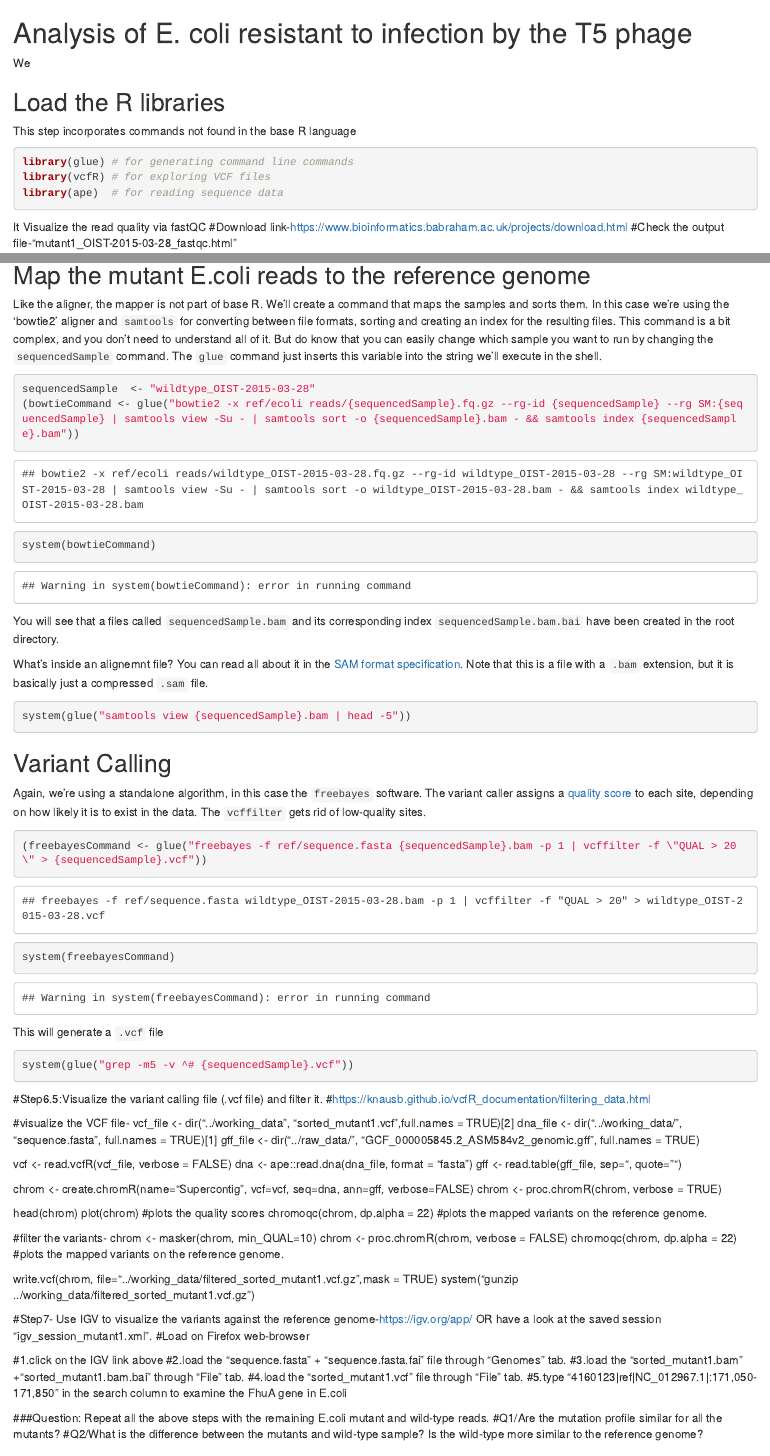
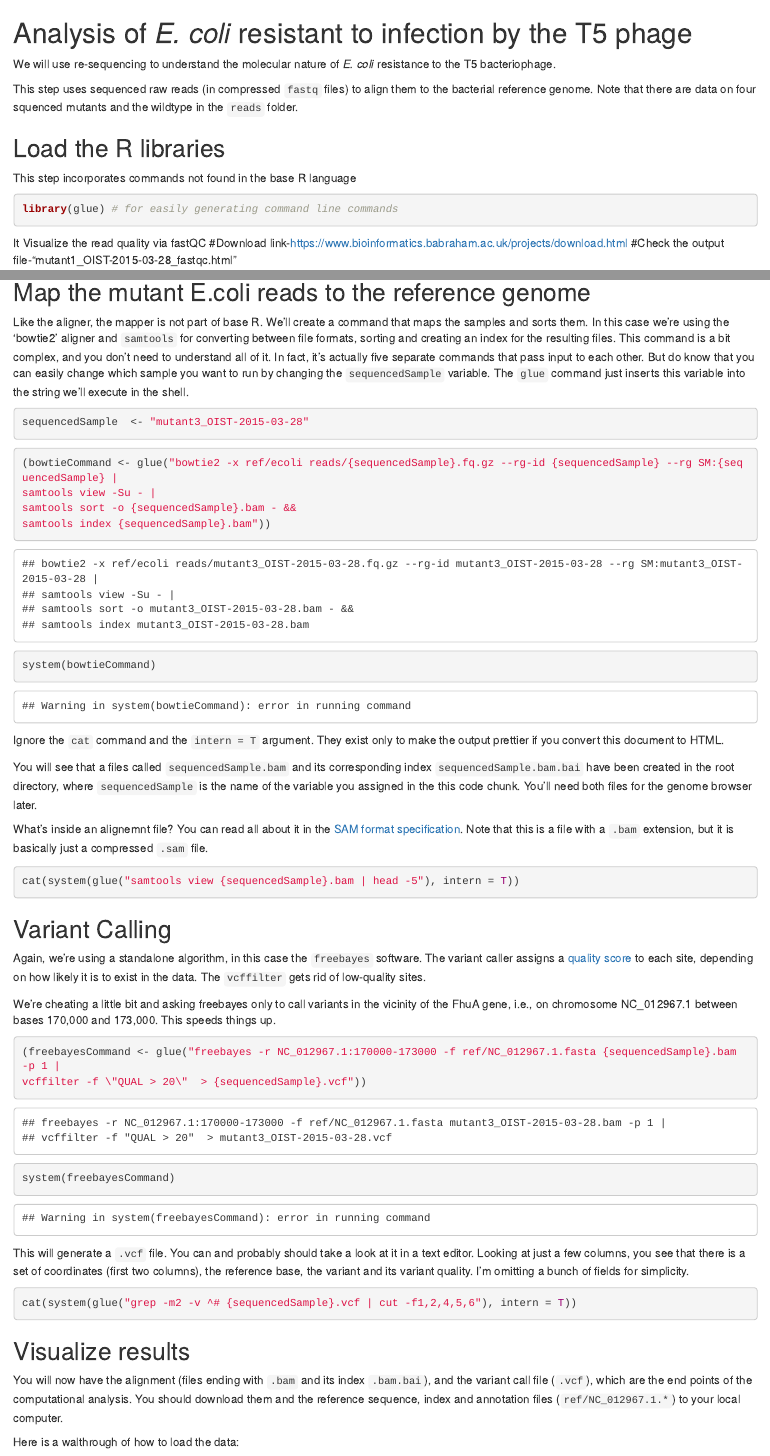
Before and after one commit to MikheyevLab/bacteriaphagecourse, an R Markdown document (analysis.Rmd): the page in a window 1100 px wide, from its top, and a second part further down, joined at a grey line. Rendered offline with R 4.5, knitr and Pandoc, with nearby package versions.

Commit message:
streamlined exercise

````diff
--- a/analysis.Rmd
+++ b/analysis.Rmd
@@ -1,15 +1,15 @@
-# Analysis of E. coli resistant to infection by the T5 phage
+# Analysis of *E. coli* resistant to infection by the T5 phage
 
-We
+We will use re-sequencing to understand the molecular nature of *E. coli* resistance to the T5 bacteriophage.
+
+This step uses sequenced raw reads (in compressed `fastq` files) to align them to the bacterial reference genome. Note that there are data on four squenced mutants and the wildtype in the `reads` folder.
 
 ## Load the R libraries
 
 This step incorporates commands not found in the base R language
 
 ```{r}
-library(glue) # for generating command line commands
-library(vcfR) # for exploring VCF files
-library(ape)  # for reading sequence data
+library(glue) # for easily generating command line commands
 ```
 
 It Visualize the read quality via fastQC <optional>
@@ -28,78 +28,54 @@ Note that a bunch of files with the extension `.bt2` have been created in the `r
 
 ## Map the mutant E.coli reads to the reference genome
 
-Like the aligner, the mapper is not part of base R. We'll create a command that maps the samples and sorts them. In this case we're using the 'bowtie2' aligner and `samtools` for converting between file formats, sorting and creating an index for the resulting files. This command is a bit complex, and you don't need to understand all of it. But do know that you can easily change which sample you want to run by changing the `sequencedSample` command. The `glue` command just inserts this variable into the string we'll execute in the shell.
+Like the aligner, the mapper is not part of base R. We'll create a command that maps the samples and sorts them. In this case we're using the 'bowtie2' aligner and `samtools` for converting between file formats, sorting and creating an index for the resulting files. This command is a bit complex, and you don't need to understand all of it. In fact, it's actually five separate commands that pass input to each other. But do know that you can easily change which sample you want to run by changing the `sequencedSample` variable. The `glue` command just inserts this variable into the string we'll execute in the shell.
 
 ```{r}
-sequencedSample  <- "wildtype_OIST-2015-03-28"
-(bowtieCommand <- glue("bowtie2 -x ref/ecoli reads/{sequencedSample}.fq.gz --rg-id {sequencedSample} --rg SM:{sequencedSample} | samtools view -Su - | samtools sort -o {sequencedSample}.bam - && samtools index {sequencedSample}.bam"))
-system(bowtieCommand)
-
+sequencedSample  <- "mutant3_OIST-2015-03-28"
 ```
 
-You will see that a files called `sequencedSample.bam` and its corresponding index `sequencedSample.bam.bai` have been created in the root directory.
+```{r}
+(bowtieCommand <- glue("bowtie2 -x ref/ecoli reads/{sequencedSample}.fq.gz --rg-id {sequencedSample} --rg SM:{sequencedSample} |
+samtools view -Su - |
+samtools sort -o {sequencedSample}.bam - &&
+samtools index {sequencedSample}.bam"))
+system(bowtieCommand)
+```
+
+Ignore the `cat` command and the `intern = T` argument. They exist only to make the output prettier if you convert this document to HTML.
+
+You will see that a files called `sequencedSample.bam` and its corresponding index `sequencedSample.bam.bai` have been created in the root directory, where `sequencedSample` is the name of the variable you assigned in the this code chunk. You'll need both files for the genome browser later.
 
 What's inside an alignemnt file? You can read all about it in the [SAM format specification](https://samtools.github.io/hts-specs/SAMv1.pdf). Note that this is a file with a `.bam` extension, but it is basically just a compressed `.sam` file.
 
 ```{r}
-system(glue("samtools view {sequencedSample}.bam | head -5"))
+cat(system(glue("samtools view {sequencedSample}.bam | head -5"), intern = T))
 ```
 
 ## Variant Calling
 
 Again, we're using a standalone algorithm, in this case the `freebayes` software. The variant caller assigns a [quality score](https://en.wikipedia.org/wiki/Phred_quality_score) to each site, depending on how likely it is to exist in the data. The `vcffilter` gets rid of low-quality sites.
 
+We're cheating a little bit and asking freebayes only to call variants in the vicinity of the FhuA gene, i.e., on chromosome NC_012967.1 between bases 170,000 and 173,000. This speeds things up.
+
 ```{r}
-(freebayesCommand <- glue("freebayes -f ref/sequence.fasta {sequencedSample}.bam -p 1 | vcffilter -f \"QUAL > 20\" > {sequencedSample}.vcf"))
+(freebayesCommand <- glue("freebayes -r NC_012967.1:170000-173000 -f ref/NC_012967.1.fasta {sequencedSample}.bam -p 1 |
+vcffilter -f \"QUAL > 20\"  > {sequencedSample}.vcf"))
 
 system(freebayesCommand)
 ```
 
-This will generate a `.vcf` file
+This will generate a `.vcf` file. You can and probably should take a look at it in a text editor. Looking at just a few columns, you see that there is a set of coordinates (first two columns), the reference base, the variant and its variant quality. I'm omitting a bunch of fields for simplicity.
+
 
 ```{r}
-system(glue("grep -m5 -v ^# {sequencedSample}.vcf"))
+cat(system(glue("grep -m2 -v ^# {sequencedSample}.vcf | cut -f1,2,4,5,6"), intern = T))
 ```
 
-#Step6.5:Visualize the variant calling file (.vcf file) and filter it.
-#https://knausb.github.io/vcfR_documentation/filtering_data.html
+## Visualize results
 
-#visualize the VCF file-
-vcf_file <- dir("../working_data", "sorted_mutant1.vcf",full.names = TRUE)[2]
-dna_file <- dir("../working_data/", "sequence.fasta", full.names = TRUE)[1]
-gff_file <- dir("../raw_data/", "GCF_000005845.2_ASM584v2_genomic.gff", full.names = TRUE)
+You will now have the alignment (files ending with `.bam` and its index `.bam.bai`), and the variant call file (`.vcf`), which are the end points of the computational analysis. You should download them and the reference sequence, index and annotation files (`ref/NC_012967.1.*`) to your local computer.
 
-vcf <- read.vcfR(vcf_file, verbose = FALSE)
-dna <- ape::read.dna(dna_file, format = "fasta")
-gff <- read.table(gff_file, sep="\t", quote="")
+Here is a walthrough of how to load the data:
 
-chrom <- create.chromR(name="Supercontig", vcf=vcf, seq=dna, ann=gff, verbose=FALSE)
-chrom <- proc.chromR(chrom, verbose = TRUE)
-
-head(chrom)
-plot(chrom) #plots the quality scores
-chromoqc(chrom, dp.alpha = 22) #plots the mapped variants on the reference genome.
-
-#filter the variants-
-chrom <- masker(chrom, min_QUAL=10)
-chrom <- proc.chromR(chrom, verbose = FALSE)
-chromoqc(chrom, dp.alpha = 22) #plots the mapped variants on the reference genome.
-
-write.vcf(chrom, file="../working_data/filtered_sorted_mutant1.vcf.gz",mask = TRUE)
-system("gunzip ../working_data/filtered_sorted_mutant1.vcf.gz")
-
-
-
-#Step7- Use IGV to visualize the variants against the reference genome-https://igv.org/app/ OR have a look at the saved session "igv_session_mutant1.xml".
-#Load on Firefox web-browser
-
-#1.click on the IGV link above
-#2.load the "sequence.fasta" + "sequence.fasta.fai" file through "Genomes" tab.
-#3.load the "sorted_mutant1.bam" +"sorted_mutant1.bam.bai" through "File" tab.
-#4.load the "sorted_mutant1.vcf" file through "File" tab.
-#5.type "4160123|ref|NC_012967.1|:171,050-171,850" in the search column to examine the FhuA gene in E.coli
-
-
-###Question: Repeat all the above steps with the remaining E.coli mutant and wild-type reads.
-#Q1/Are the mutation profile similar for all the mutants?
-#Q2/What is the difference between the mutants and wild-type sample? Is the wild-type more similar to the reference genome?
+<iframe width="560" height="315" src="https://www.youtube.com/embed/hhCeJD7HRdI" frameborder="0" allow="accelerometer; autoplay; encrypted-media; gyroscope; picture-in-picture" allowfullscreen></iframe>
````
Also changed, not shown: install.R (+1 -2 lines), README.md, environment.yml (line endings or trailing spaces), analysis.Rmd (2 more changed lines), 8 other files.
